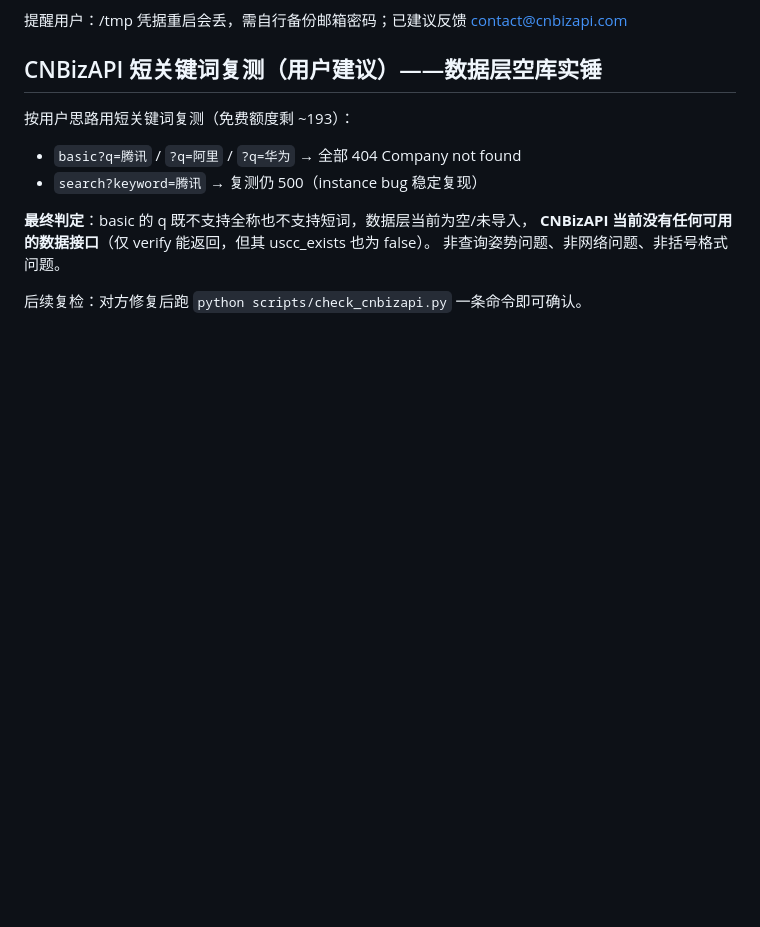
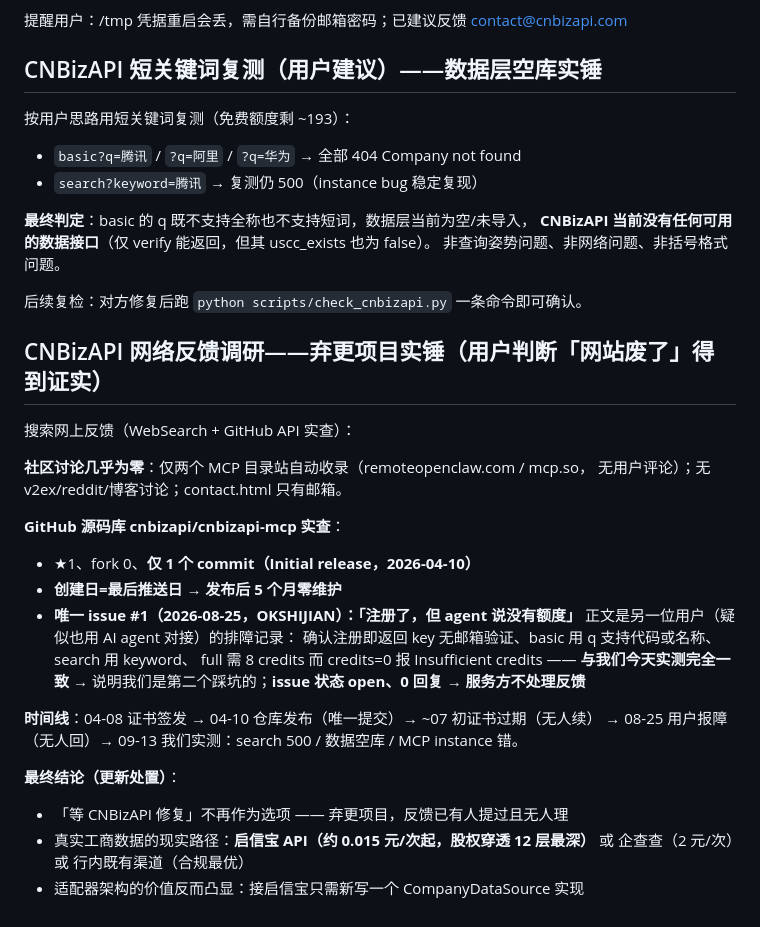
Before and after one commit to shengc-shv/redchip-penetration, a Markdown page: .workbuddy/memory/2026-09-13.md, the part around the change. Rendered like a GitHub page; blank space fills up the shorter version.

Commit message:
docs: 网络反馈调研——CNBizAPI 判定为弃更项目（源码库5个月零维护，唯一用户报障无人回应）

```diff
--- a/.workbuddy/memory/2026-09-13.md
+++ b/.workbuddy/memory/2026-09-13.md
@@ -452,3 +452,28 @@ GitHub Actions（境外 runner）能否调通 CNBizAPI —— 实测：
 非查询姿势问题、非网络问题、非括号格式问题。
 
 后续复检：对方修复后跑 `python scripts/check_cnbizapi.py` 一条命令即可确认。
+
+## CNBizAPI 网络反馈调研——弃更项目实锤（用户判断「网站废了」得到证实）
+
+搜索网上反馈（WebSearch + GitHub API 实查）：
+
+**社区讨论几乎为零**：仅两个 MCP 目录站自动收录（remoteopenclaw.com / mcp.so，
+无用户评论）；无 v2ex/reddit/博客讨论；contact.html 只有邮箱。
+
+**GitHub 源码库 cnbizapi/cnbizapi-mcp 实查**：
+- ★1、fork 0、**仅 1 个 commit（Initial release，2026-04-10）**
+- **创建日=最后推送日 → 发布后 5 个月零维护**
+- **唯一 issue #1（2026-08-25，OKSHIJIAN）：「注册了，但 agent 说没有额度」**
+  正文是另一位用户（疑似也用 AI agent 对接）的排障记录：
+  确认注册即返回 key 无邮箱验证、basic 用 q 支持代码或名称、search 用 keyword、
+  full 需 8 credits 而 credits=0 报 Insufficient credits —— **与我们今天实测完全一致**
+  → 说明我们是第二个踩坑的；**issue 状态 open、0 回复 → 服务方不处理反馈**
+
+**时间线**：04-08 证书签发 → 04-10 仓库发布（唯一提交）→ ~07 初证书过期（无人续）
+→ 08-25 用户报障（无人回）→ 09-13 我们实测：search 500 / 数据空库 / MCP instance 错。
+
+**最终结论（更新处置）**：
+- 「等 CNBizAPI 修复」不再作为选项 —— 弃更项目，反馈已有人提过且无人理
+- 真实工商数据的现实路径：**启信宝 API（约 0.015 元/次起，股权穿透 12 层最深）**
+  或 企查查（2 元/次）或 行内既有渠道（合规最优）
+- 适配器架构的价值反而凸显：接启信宝只需新写一个 CompanyDataSource 实现
```
Also changed, not shown: .workbuddy/memory/MEMORY.md (+5 -1 lines).
